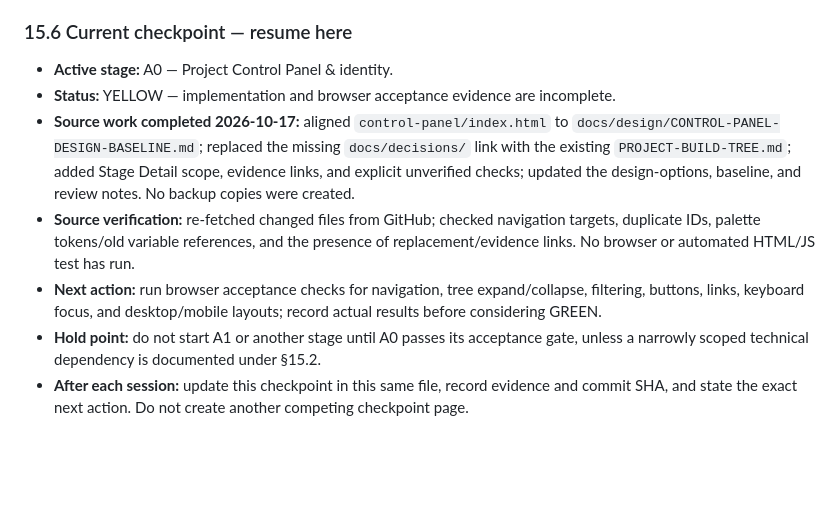
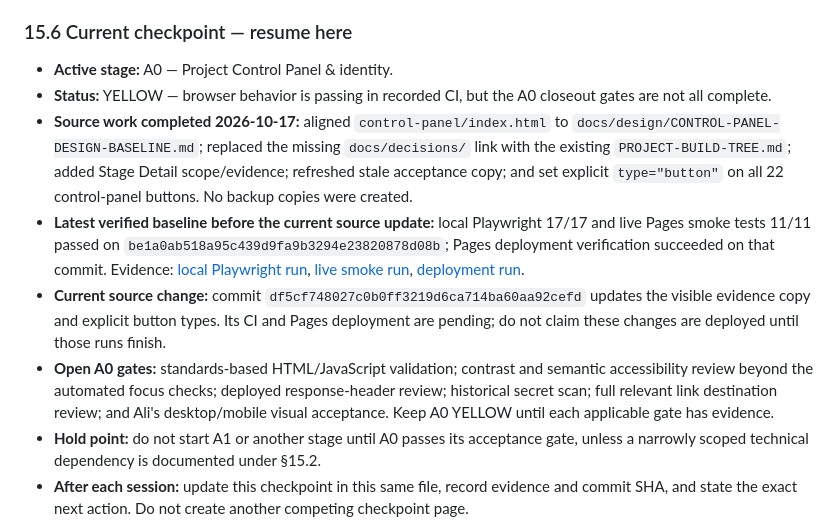
Before and after one commit to AligasSRM/ALI-NEW, a Markdown page: PROJECT-BUILD-TREE.md, the part around the change. Drawn GitHub-style; blank space fills up the shorter version.

Commit message:
docs(a0): refresh canonical checkpoint and acceptance gates

```diff
--- a/PROJECT-BUILD-TREE.md
+++ b/PROJECT-BUILD-TREE.md
@@ -230,9 +230,10 @@ This list is a UX journey checklist, not a claim that those screens are implemen
 ### 15.6 Current checkpoint — resume here
 
 - **Active stage:** A0 — Project Control Panel & identity.
-- **Status:** YELLOW — implementation and browser acceptance evidence are incomplete.
-- **Source work completed 2026-10-17:** aligned `control-panel/index.html` to `docs/design/CONTROL-PANEL-DESIGN-BASELINE.md`; replaced the missing `docs/decisions/` link with the existing `PROJECT-BUILD-TREE.md`; added Stage Detail scope, evidence links, and explicit unverified checks; updated the design-options, baseline, and review notes. No backup copies were created.
-- **Source verification:** re-fetched changed files from GitHub; checked navigation targets, duplicate IDs, palette tokens/old variable references, and the presence of replacement/evidence links. No browser or automated HTML/JS test has run.
-- **Next action:** run browser acceptance checks for navigation, tree expand/collapse, filtering, buttons, links, keyboard focus, and desktop/mobile layouts; record actual results before considering GREEN.
+- **Status:** YELLOW — browser behavior is passing in recorded CI, but the A0 closeout gates are not all complete.
+- **Source work completed 2026-10-17:** aligned `control-panel/index.html` to `docs/design/CONTROL-PANEL-DESIGN-BASELINE.md`; replaced the missing `docs/decisions/` link with the existing `PROJECT-BUILD-TREE.md`; added Stage Detail scope/evidence; refreshed stale acceptance copy; and set explicit `type="button"` on all 22 control-panel buttons. No backup copies were created.
+- **Latest verified baseline before the current source update:** local Playwright 17/17 and live Pages smoke tests 11/11 passed on `be1a0ab518a95c439d9fa9b3294e23820878d08b`; Pages deployment verification succeeded on that commit. Evidence: [local Playwright run](https://github.com/AligasSRM/ALI-NEW/actions/runs/38983898193), [live smoke run](https://github.com/AligasSRM/ALI-NEW/actions/runs/38983943451), [deployment run](https://github.com/AligasSRM/ALI-NEW/actions/runs/38983898173).
+- **Current source change:** commit `df5cf748027c0b0ff3219d6ca714ba60aa92cefd` updates the visible evidence copy and explicit button types. Its CI and Pages deployment are pending; do not claim these changes are deployed until those runs finish.
+- **Open A0 gates:** standards-based HTML/JavaScript validation; contrast and semantic accessibility review beyond the automated focus checks; deployed response-header review; historical secret scan; full relevant link destination review; and Ali's desktop/mobile visual acceptance. Keep A0 YELLOW until each applicable gate has evidence.
 - **Hold point:** do not start A1 or another stage until A0 passes its acceptance gate, unless a narrowly scoped technical dependency is documented under §15.2.
 - **After each session:** update this checkpoint in this same file, record evidence and commit SHA, and state the exact next action. Do not create another competing checkpoint page.
```
